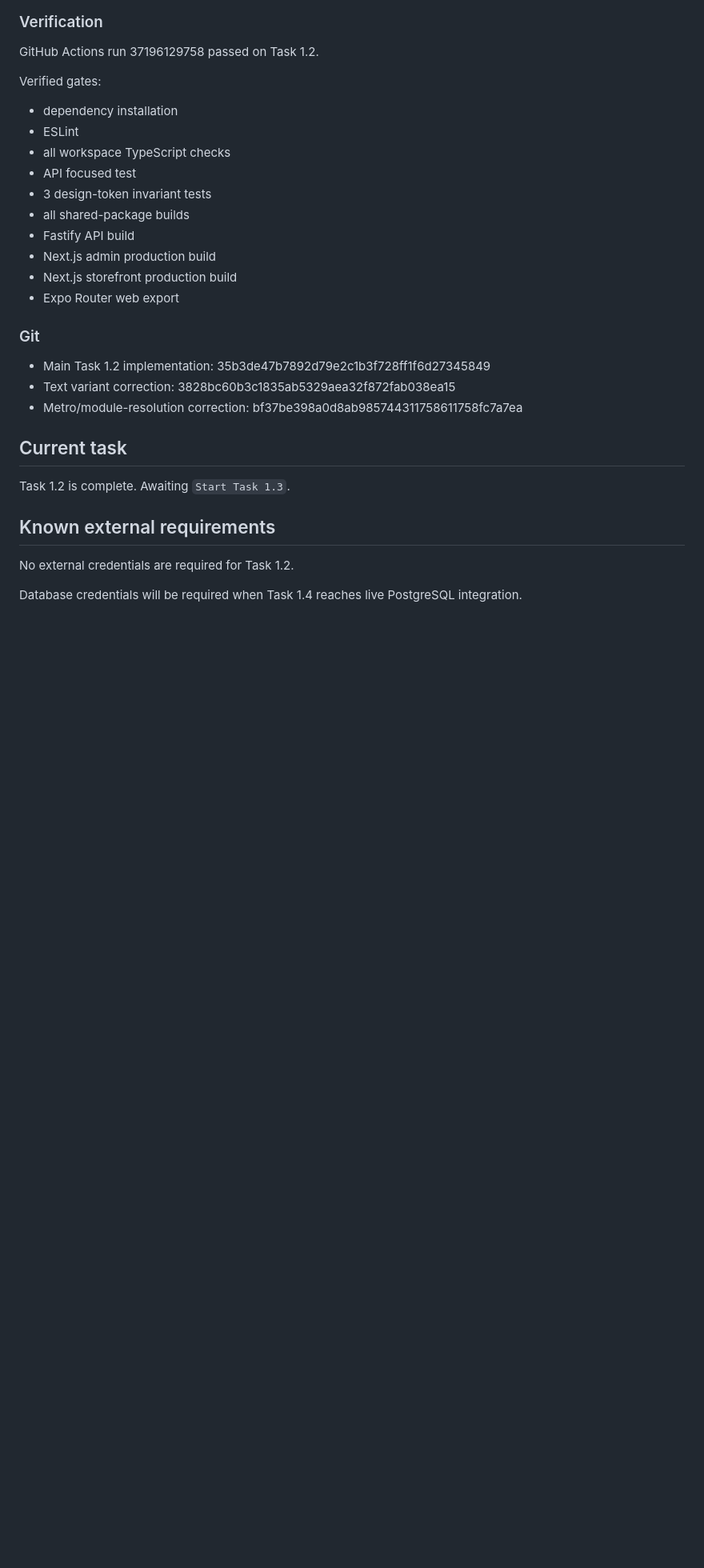
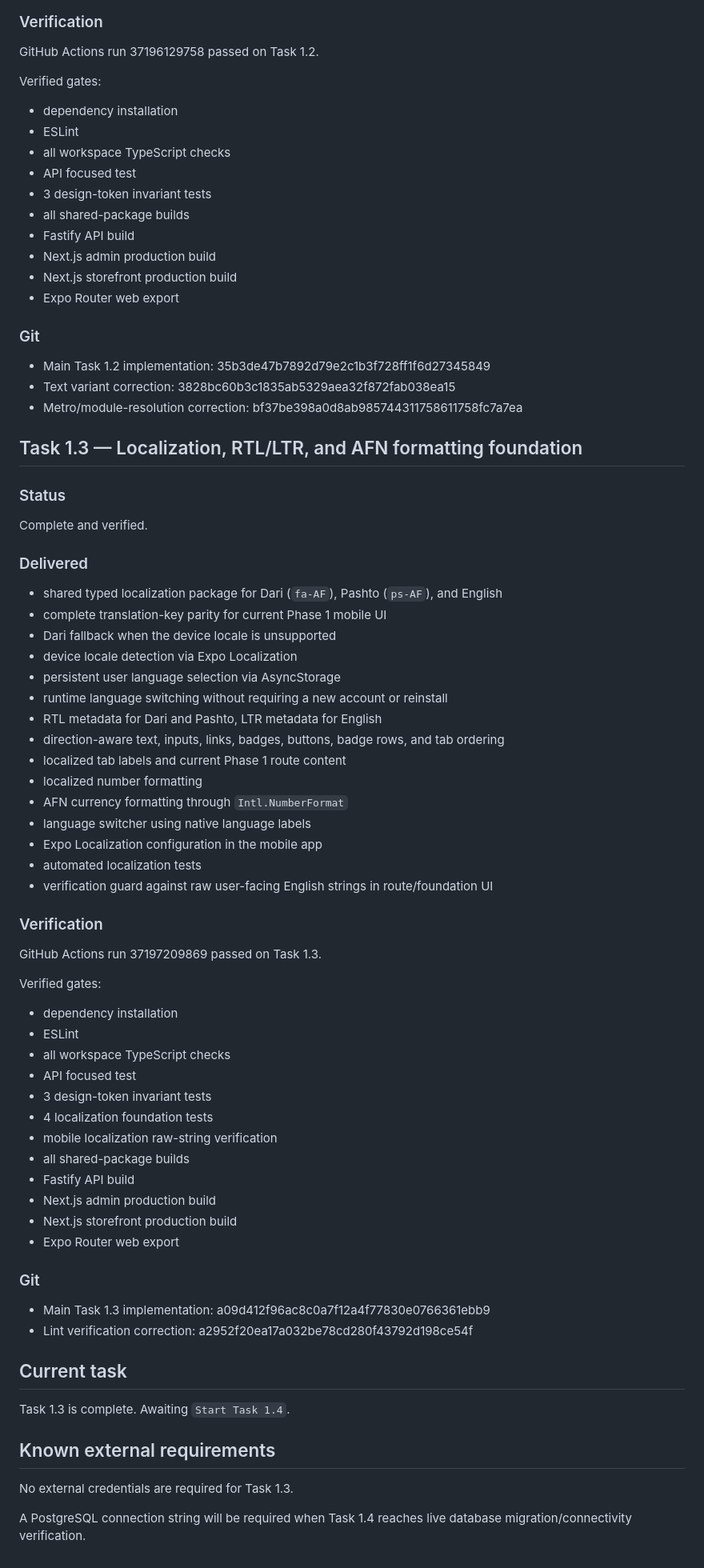
Before and after one commit to Alisina137/bazaar-, a Markdown page: docs/PROJECT-STATE.md, the part around one of its changes. Shown at 80% size. GitHub-like rendering; blank space fills up the shorter version.

Commit message:
docs(foundation): record Task 1.3 verification

```diff
--- a/docs/PROJECT-STATE.md
+++ b/docs/PROJECT-STATE.md
@@ -117,12 +117,60 @@ Verified gates:
 - Text variant correction: 3828bc60b3c1835ab5329aea32f872fab038ea15
 - Metro/module-resolution correction: bf37be398a0d8ab985744311758611758fc7a7ea
 
+## Task 1.3 — Localization, RTL/LTR, and AFN formatting foundation
+
+### Status
+
+Complete and verified.
+
+### Delivered
+
+- shared typed localization package for Dari (`fa-AF`), Pashto (`ps-AF`), and English
+- complete translation-key parity for current Phase 1 mobile UI
+- Dari fallback when the device locale is unsupported
+- device locale detection via Expo Localization
+- persistent user language selection via AsyncStorage
+- runtime language switching without requiring a new account or reinstall
+- RTL metadata for Dari and Pashto, LTR metadata for English
+- direction-aware text, inputs, links, badges, buttons, badge rows, and tab ordering
+- localized tab labels and current Phase 1 route content
+- localized number formatting
+- AFN currency formatting through `Intl.NumberFormat`
+- language switcher using native language labels
+- Expo Localization configuration in the mobile app
+- automated localization tests
+- verification guard against raw user-facing English strings in route/foundation UI
+
+### Verification
+
+GitHub Actions run 37197209869 passed on Task 1.3.
+
+Verified gates:
+
+- dependency installation
+- ESLint
+- all workspace TypeScript checks
+- API focused test
+- 3 design-token invariant tests
+- 4 localization foundation tests
+- mobile localization raw-string verification
+- all shared-package builds
+- Fastify API build
+- Next.js admin production build
+- Next.js storefront production build
+- Expo Router web export
+
+### Git
+
+- Main Task 1.3 implementation: a09d412f96ac8c0a7f12a4f77830e0766361ebb9
+- Lint verification correction: a2952f20ea17a032be78cd280f43792d198ce54f
+
 ## Current task
 
-Task 1.2 is complete. Awaiting `Start Task 1.3`.
+Task 1.3 is complete. Awaiting `Start Task 1.4`.
 
 ## Known external requirements
 
-No external credentials are required for Task 1.2.
+No external credentials are required for Task 1.3.
 
-Database credentials will be required when Task 1.4 reaches live PostgreSQL integration.
+A PostgreSQL connection string will be required when Task 1.4 reaches live database migration/connectivity verification.
```
Also changed, not shown: other parts of docs/PROJECT-STATE.md (+1 -1 lines).
